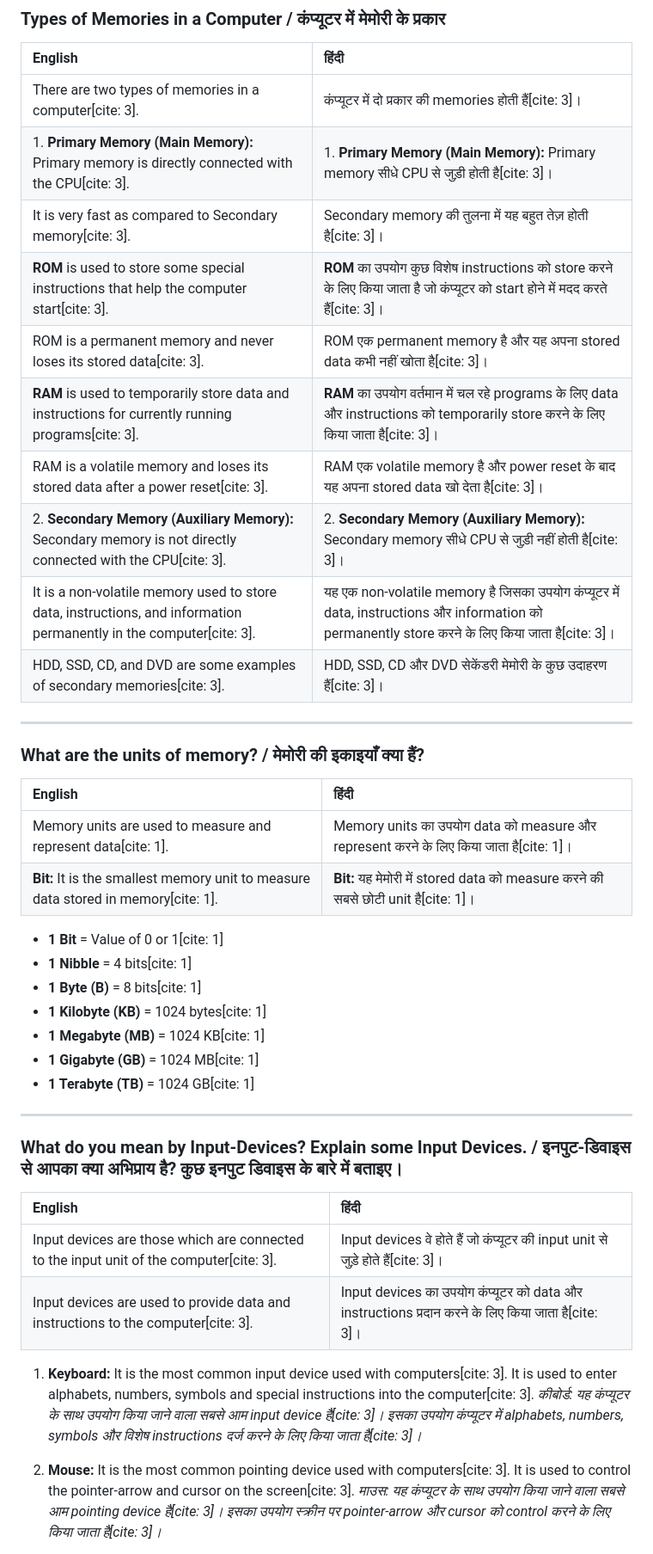
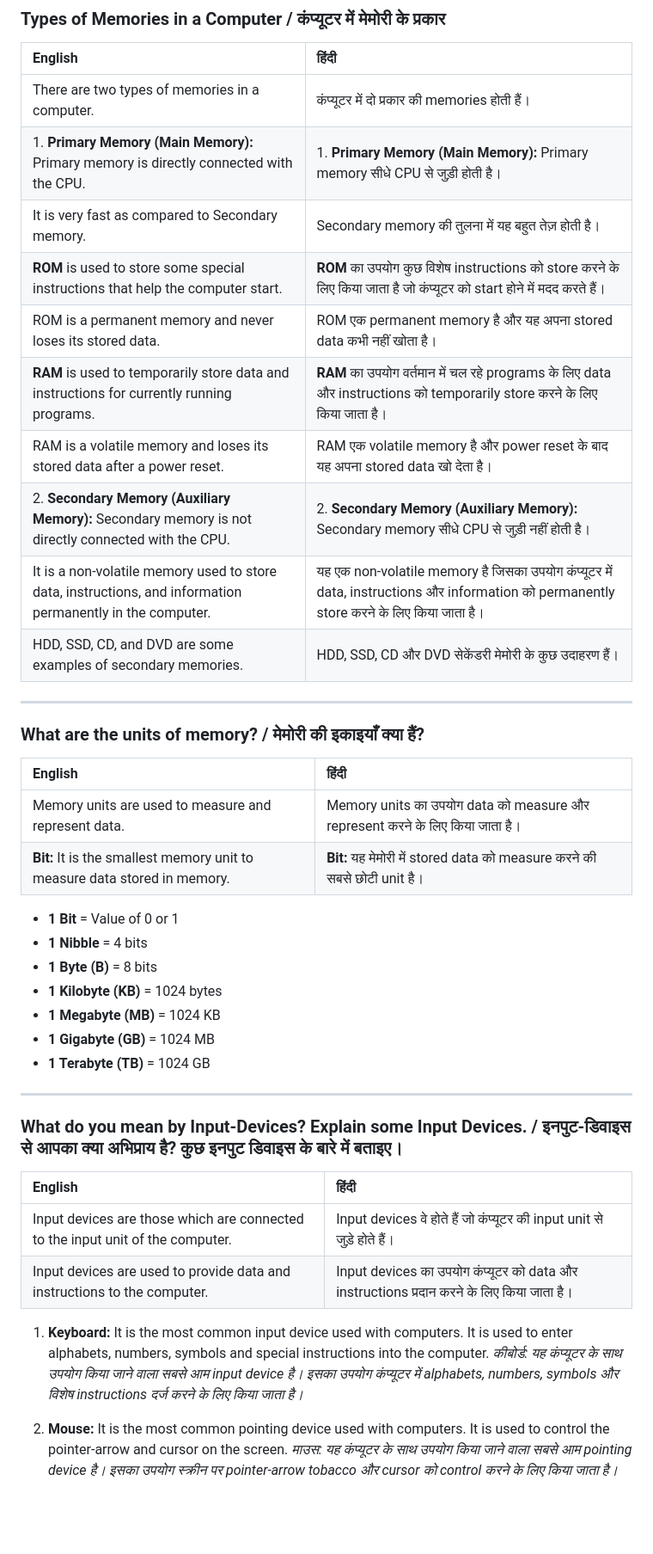
Before and after one commit to mcaravikantpotdar/md, a Markdown page: Ch-1-Digital Literacy (Fundamental)_ Basics of Computer.md, the part around one of its changes. Shown at 86% size. GitHub-like rendering; blank space fills up the shorter version.

```diff
--- a/Ch-1-Digital Literacy (Fundamental)_ Basics of Computer.md
+++ b/Ch-1-Digital Literacy (Fundamental)_ Basics of Computer.md
@@ -59,16 +68,16 @@
 
 | English | हिंदी |
 | :--- | :--- |
-| There are two types of memories in a computer[cite: 3]. | कंप्यूटर में दो प्रकार की memories होती हैं[cite: 3]। |
-| 1. **Primary Memory (Main Memory):** Primary memory is directly connected with the CPU[cite: 3]. | 1. **Primary Memory (Main Memory):** Primary memory सीधे CPU से जुड़ी होती है[cite: 3]। |
-| It is very fast as compared to Secondary memory[cite: 3]. | Secondary memory की तुलना में यह बहुत तेज़ होती है[cite: 3]। |
-| **ROM** is used to store some special instructions that help the computer start[cite: 3]. | **ROM** का उपयोग कुछ विशेष instructions को store करने के लिए किया जाता है जो कंप्यूटर को start होने में मदद करते हैं[cite: 3]। |
-| ROM is a permanent memory and never loses its stored data[cite: 3]. | ROM एक permanent memory है और यह अपना stored data कभी नहीं खोता है[cite: 3]। |
-| **RAM** is used to temporarily store data and instructions for currently running programs[cite: 3]. | **RAM** का उपयोग वर्तमान में चल रहे programs के लिए data और instructions को temporarily store करने के लिए किया जाता है[cite: 3]। |
-| RAM is a volatile memory and loses its stored data after a power reset[cite: 3]. | RAM एक volatile memory है और power reset के बाद यह अपना stored data खो देता है[cite: 3]। |
-| 2. **Secondary Memory (Auxiliary Memory):** Secondary memory is not directly connected with the CPU[cite: 3]. | 2. **Secondary Memory (Auxiliary Memory):** Secondary memory सीधे CPU से जुड़ी नहीं होती है[cite: 3]। |
-| It is a non-volatile memory used to store data, instructions, and information permanently in the computer[cite: 3]. | यह एक non-volatile memory है जिसका उपयोग कंप्यूटर में data, instructions और information को permanently store करने के लिए किया जाता है[cite: 3]। |
-| HDD, SSD, CD, and DVD are some examples of secondary memories[cite: 3]. | HDD, SSD, CD और DVD सेकेंडरी मेमोरी के कुछ उदाहरण हैं[cite: 3]। |
+| There are two types of memories in a computer. | कंप्यूटर में दो प्रकार की memories होती हैं। |
+| 1. **Primary Memory (Main Memory):** Primary memory is directly connected with the CPU. | 1. **Primary Memory (Main Memory):** Primary memory सीधे CPU से जुड़ी होती है। |
+| It is very fast as compared to Secondary memory. | Secondary memory की तुलना में यह बहुत तेज़ होती है। |
+| **ROM** is used to store some special instructions that help the computer start. | **ROM** का उपयोग कुछ विशेष instructions को store करने के लिए किया जाता है जो कंप्यूटर को start होने में मदद करते हैं। |
+| ROM is a permanent memory and never loses its stored data. | ROM एक permanent memory है और यह अपना stored data कभी नहीं खोता है। |
+| **RAM** is used to temporarily store data and instructions for currently running programs. | **RAM** का उपयोग वर्तमान में चल रहे programs के लिए data और instructions को temporarily store करने के लिए किया जाता है। |
+| RAM is a volatile memory and loses its stored data after a power reset. | RAM एक volatile memory है और power reset के बाद यह अपना stored data खो देता है। |
+| 2. **Secondary Memory (Auxiliary Memory):** Secondary memory is not directly connected with the CPU. | 2. **Secondary Memory (Auxiliary Memory):** Secondary memory सीधे CPU से जुड़ी नहीं होती है। |
+| It is a non-volatile memory used to store data, instructions, and information permanently in the computer. | यह एक non-volatile memory है जिसका उपयोग कंप्यूटर में data, instructions और information को permanently store करने के लिए किया जाता है। |
+| HDD, SSD, CD, and DVD are some examples of secondary memories. | HDD, SSD, CD और DVD सेकेंडरी मेमोरी के कुछ उदाहरण हैं। |
 
 ---
 
@@ -76,16 +85,16 @@
 
 | English | हिंदी |
 | :--- | :--- |
-| Memory units are used to measure and represent data[cite: 1]. | Memory units का उपयोग data को measure और represent करने के लिए किया जाता है[cite: 1]। |
-| **Bit:** It is the smallest memory unit to measure data stored in memory[cite: 1]. | **Bit:** यह मेमोरी में stored data को measure करने की सबसे छोटी unit है[cite: 1]। |
+| Memory units are used to measure and represent data. | Memory units का उपयोग data को measure और represent करने के लिए किया जाता है। |
+| **Bit:** It is the smallest memory unit to measure data stored in memory. | **Bit:** यह मेमोरी में stored data को measure करने की सबसे छोटी unit है। |
 
-* **1 Bit** = Value of 0 or 1[cite: 1]
-* **1 Nibble** = 4 bits[cite: 1]
-* **1 Byte (B)** = 8 bits[cite: 1]
-* **1 Kilobyte (KB)** = 1024 bytes[cite: 1]
-* **1 Megabyte (MB)** = 1024 KB[cite: 1]
-* **1 Gigabyte (GB)** = 1024 MB[cite: 1]
-* **1 Terabyte (TB)** = 1024 GB[cite: 1]
+* **1 Bit** = Value of 0 or 1
+* **1 Nibble** = 4 bits
+* **1 Byte (B)** = 8 bits
+* **1 Kilobyte (KB)** = 1024 bytes
+* **1 Megabyte (MB)** = 1024 KB
+* **1 Gigabyte (GB)** = 1024 MB
+* **1 Terabyte (TB)** = 1024 GB
 
 ---
 
@@ -93,12 +102,12 @@
 
 | English | हिंदी |
 | :--- | :--- |
-| Input devices are those which are connected to the input unit of the computer[cite: 3]. | Input devices वे होते हैं जो कंप्यूटर की input unit से जुड़े होते हैं[cite: 3]। |
-| Input devices are used to provide data and instructions to the computer[cite: 3]. | Input devices का उपयोग कंप्यूटर को data और instructions प्रदान करने के लिए किया जाता है[cite: 3]। |
+| Input devices are those which are connected to the input unit of the computer. | Input devices वे होते हैं जो कंप्यूटर की input unit से जुड़े होते हैं। |
+| Input devices are used to provide data and instructions to the computer. | Input devices का उपयोग कंप्यूटर को data और instructions प्रदान करने के लिए किया जाता है। |
 
-1. **Keyboard:** It is the most common input device used with computers[cite: 3]. It is used to enter alphabets, numbers, symbols and special instructions into the computer[cite: 3].
-*कीबोर्ड: यह कंप्यूटर के साथ उपयोग किया जाने वाला सबसे आम input device है[cite: 3]। इसका उपयोग कंप्यूटर में alphabets, numbers, symbols और विशेष instructions दर्ज करने के लिए किया जाता है[cite: 3]।*
+1. **Keyboard:** It is the most common input device used with computers. It is used to enter alphabets, numbers, symbols and special instructions into the computer.
+*कीबोर्ड: यह कंप्यूटर के साथ उपयोग किया जाने वाला सबसे आम input device है। इसका उपयोग कंप्यूटर में alphabets, numbers, symbols और विशेष instructions दर्ज करने के लिए किया जाता है।*
 
-2. **Mouse:** It is the most common pointing device used with computers[cite: 3]. It is used to control the pointer-arrow and cursor on the screen[cite: 3].
-*माउस: यह कंप्यूटर के साथ उपयोग किया जाने वाला सबसे आम pointing device है[cite: 3]। इसका उपयोग स्क्रीन पर pointer-arrow और cursor को control करने के लिए किया जाता है[cite: 3]।*
+2. **Mouse:** It is the most common pointing device used with computers. It is used to control the pointer-arrow and cursor on the screen.
+*माउस: यह कंप्यूटर के साथ उपयोग किया जाने वाला सबसे आम pointing device है। इसका उपयोग स्क्रीन पर pointer-arrow tobacco और cursor को control करने के लिए किया जाता है।*
 
```
Also changed, not shown: other parts of Ch-1-Digital Literacy (Fundamental)_ Basics of Computer.md (+62 -51 lines).
